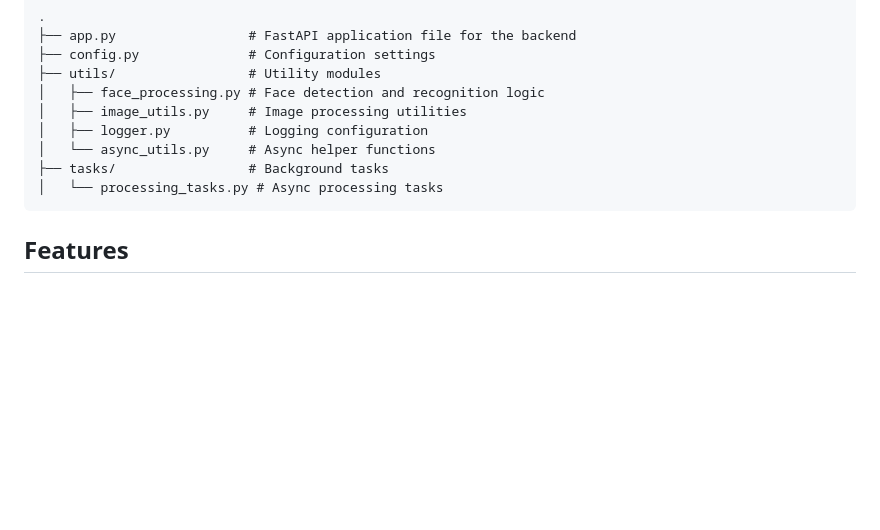
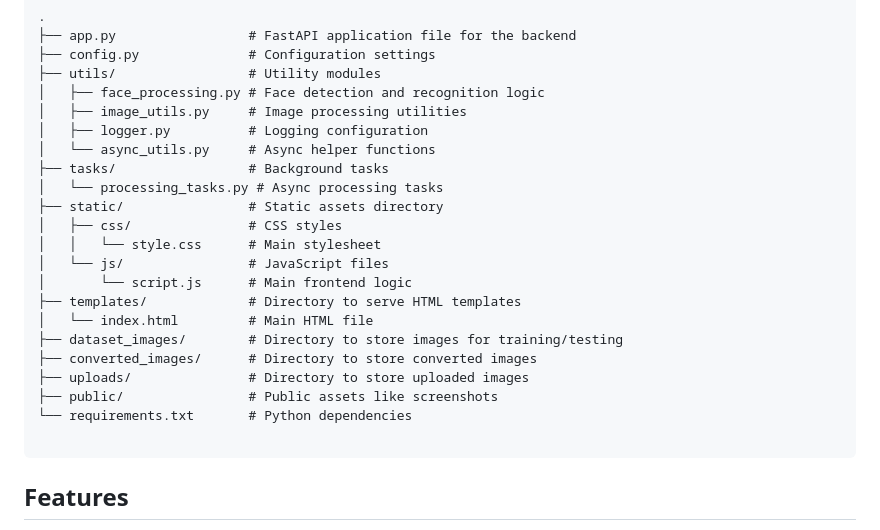
Before and after one commit to Pushparaj13811/face-detection-system, a Markdown page: README.md, the part around the change. GitHub-like rendering; blank space fills up the shorter version.

````diff
--- a/README.md
+++ b/README.md
@@ -19,6 +19,19 @@ This project is a real-time face detection and recognition system where all func
 │   └── async_utils.py     # Async helper functions
 ├── tasks/                 # Background tasks
 │   └── processing_tasks.py # Async processing tasks
+├── static/                # Static assets directory
+│   ├── css/               # CSS styles
+│   │   └── style.css      # Main stylesheet
+│   └── js/                # JavaScript files
+│       └── script.js      # Main frontend logic
+├── templates/             # Directory to serve HTML templates
+│   └── index.html         # Main HTML file
+├── dataset_images/        # Directory to store images for training/testing
+├── converted_images/      # Directory to store converted images
+├── uploads/               # Directory to store uploaded images
+├── public/                # Public assets like screenshots
+└── requirements.txt       # Python dependencies
+
 ```
 
 ## Features
````
